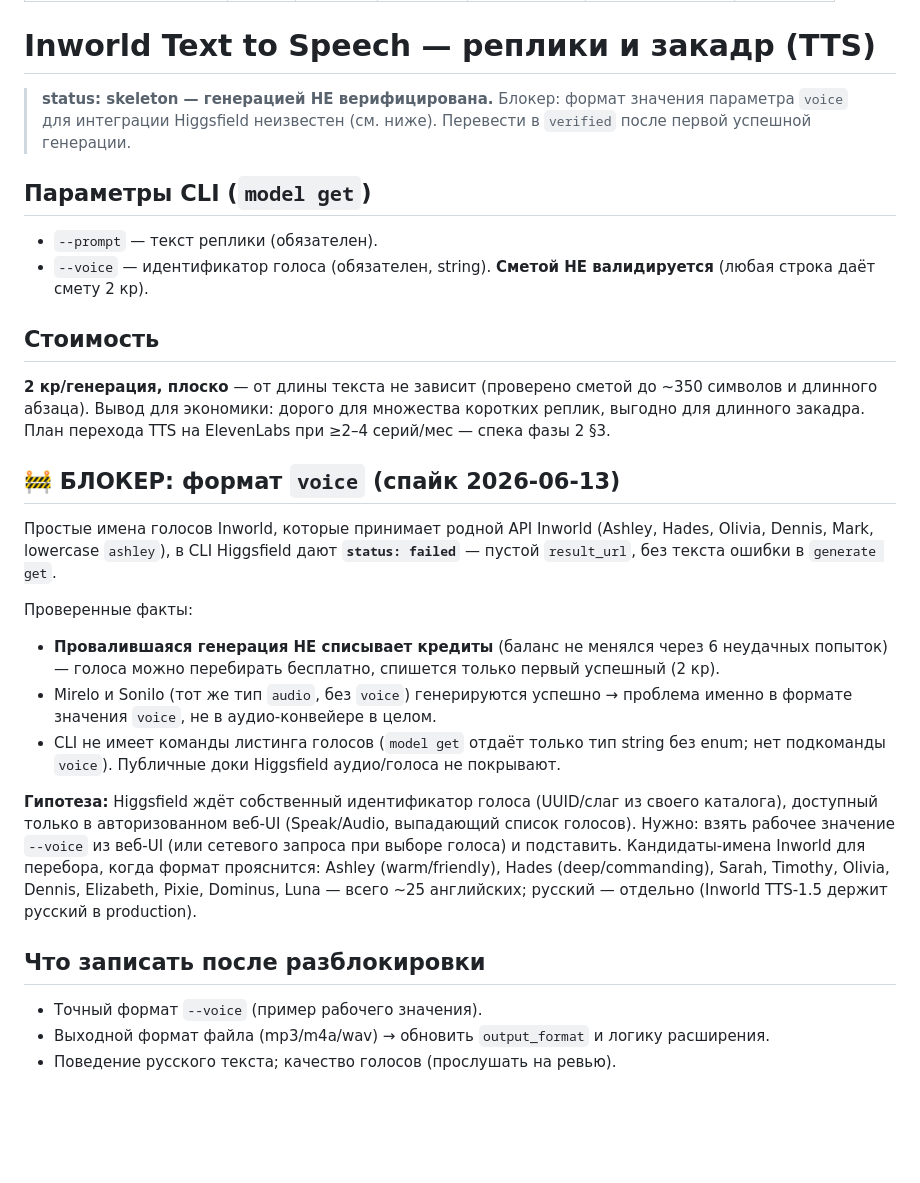
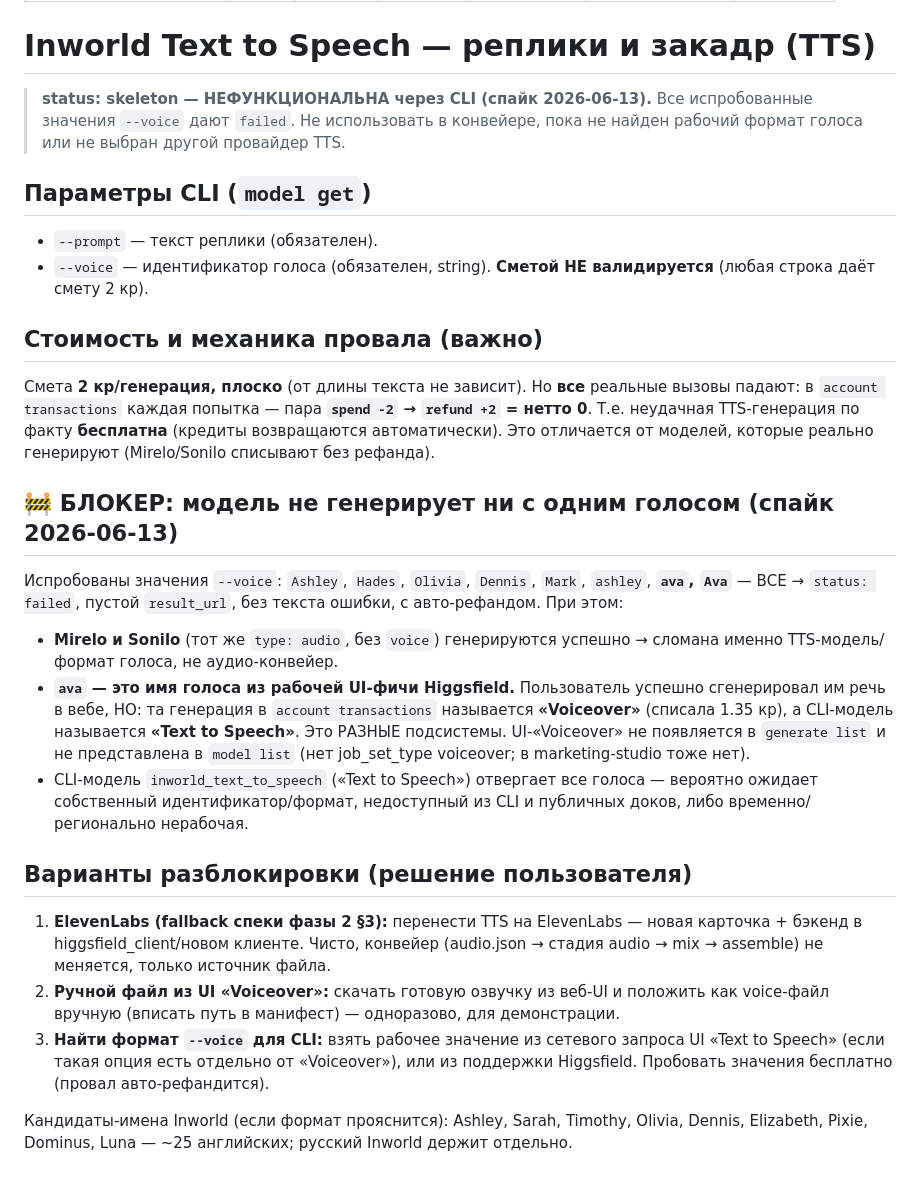
Before and after one commit to ll-larr/content-factory, a Markdown page: knowledge/audio/inworld_text_to_speech.md, the part around the change. Rendered like a GitHub page; blank space fills up the shorter version.

Commit message:
docs: Inworld TTS — окончательный блокер (CLI-модель нефункциональна)
inworld_text_to_speech падает с любым голосом (вкл. UI-имя ava); провал =
spend+refund (нетто 0). Рабочая UI-фича — отдельная «Voiceover» без CLI/API.
Варианты: ElevenLabs (§3) / ручной файл / формат voice из UI. Mirelo/Sonilo ОК.

Co-Authored-By: Claude Fable 5 <noreply@anthropic.com>

```diff
--- a/knowledge/audio/inworld_text_to_speech.md
+++ b/knowledge/audio/inworld_text_to_speech.md
@@ -10,9 +10,9 @@ cost_tier: low
 
 # Inworld Text to Speech — реплики и закадр (TTS)
 
-> **status: skeleton — генерацией НЕ верифицирована.** Блокер: формат значения
-> параметра `voice` для интеграции Higgsfield неизвестен (см. ниже). Перевести
-> в `verified` после первой успешной генерации.
+> **status: skeleton — НЕФУНКЦИОНАЛЬНА через CLI (спайк 2026-06-13).** Все
+> испробованные значения `--voice` дают `failed`. Не использовать в конвейере,
+> пока не найден рабочий формат голоса или не выбран другой провайдер TTS.
 
 ## Параметры CLI (`model get`)
 
@@ -20,37 +20,40 @@ cost_tier: low
 - `--voice` — идентификатор голоса (обязателен, string). **Сметой НЕ валидируется**
   (любая строка даёт смету 2 кр).
 
-## Стоимость
+## Стоимость и механика провала (важно)
 
-**2 кр/генерация, плоско** — от длины текста не зависит (проверено сметой до ~350
-символов и длинного абзаца). Вывод для экономики: дорого для множества коротких
-реплик, выгодно для длинного закадра. План перехода TTS на ElevenLabs при
-≥2–4 серий/мес — спека фазы 2 §3.
+Смета **2 кр/генерация, плоско** (от длины текста не зависит). Но **все** реальные
+вызовы падают: в `account transactions` каждая попытка — пара
+**`spend -2` → `refund +2` = нетто 0**. Т.е. неудачная TTS-генерация по факту
+**бесплатна** (кредиты возвращаются автоматически). Это отличается от моделей,
+которые реально генерируют (Mirelo/Sonilo списывают без рефанда).
 
-## 🚧 БЛОКЕР: формат `voice` (спайк 2026-06-13)
+## 🚧 БЛОКЕР: модель не генерирует ни с одним голосом (спайк 2026-06-13)
 
-Простые имена голосов Inworld, которые принимает родной API Inworld
-(Ashley, Hades, Olivia, Dennis, Mark, lowercase `ashley`), в CLI Higgsfield
-дают **`status: failed`** — пустой `result_url`, без текста ошибки в `generate get`.
+Испробованы значения `--voice`: `Ashley`, `Hades`, `Olivia`, `Dennis`, `Mark`,
+`ashley`, **`ava`, `Ava`** — ВСЕ → `status: failed`, пустой `result_url`, без текста
+ошибки, с авто-рефандом. При этом:
+- **Mirelo и Sonilo** (тот же `type: audio`, без `voice`) генерируются успешно →
+  сломана именно TTS-модель/формат голоса, не аудио-конвейер.
+- **`ava` — это имя голоса из рабочей UI-фичи Higgsfield.** Пользователь успешно
+  сгенерировал им речь в вебе, НО: та генерация в `account transactions` называется
+  **«Voiceover»** (списала 1.35 кр), а CLI-модель называется **«Text to Speech»**.
+  Это РАЗНЫЕ подсистемы. UI-«Voiceover» не появляется в `generate list` и не
+  представлена в `model list` (нет job_set_type voiceover; в marketing-studio тоже нет).
+- CLI-модель `inworld_text_to_speech` («Text to Speech») отвергает все голоса —
+  вероятно ожидает собственный идентификатор/формат, недоступный из CLI и публичных
+  доков, либо временно/регионально нерабочая.
 
-Проверенные факты:
-- **Провалившаяся генерация НЕ списывает кредиты** (баланс не менялся через 6 неудачных
-  попыток) — голоса можно перебирать бесплатно, спишется только первый успешный (2 кр).
-- Mirelo и Sonilo (тот же тип `audio`, без `voice`) генерируются успешно → проблема
-  именно в формате значения `voice`, не в аудио-конвейере в целом.
-- CLI не имеет команды листинга голосов (`model get` отдаёт только тип string без enum;
-  нет подкоманды `voice`). Публичные доки Higgsfield аудио/голоса не покрывают.
+## Варианты разблокировки (решение пользователя)
 
-**Гипотеза:** Higgsfield ждёт собственный идентификатор голоса (UUID/слаг из своего
-каталога), доступный только в авторизованном веб-UI (Speak/Audio, выпадающий список
-голосов). Нужно: взять рабочее значение `--voice` из веб-UI (или сетевого запроса
-при выборе голоса) и подставить. Кандидаты-имена Inworld для перебора, когда формат
-прояснится: Ashley (warm/friendly), Hades (deep/commanding), Sarah, Timothy, Olivia,
-Dennis, Elizabeth, Pixie, Dominus, Luna — всего ~25 английских; русский — отдельно
-(Inworld TTS-1.5 держит русский в production).
+1. **ElevenLabs (fallback спеки фазы 2 §3):** перенести TTS на ElevenLabs —
+   новая карточка + бэкенд в higgsfield_client/новом клиенте. Чисто, конвейер
+   (audio.json → стадия audio → mix → assemble) не меняется, только источник файла.
+2. **Ручной файл из UI «Voiceover»:** скачать готовую озвучку из веб-UI и положить
+   как voice-файл вручную (вписать путь в манифест) — одноразово, для демонстрации.
+3. **Найти формат `--voice` для CLI:** взять рабочее значение из сетевого запроса
+   UI «Text to Speech» (если такая опция есть отдельно от «Voiceover»), или из
+   поддержки Higgsfield. Пробовать значения бесплатно (провал авто-рефандится).
 
-## Что записать после разблокировки
-
-- Точный формат `--voice` (пример рабочего значения).
-- Выходной формат файла (mp3/m4a/wav) → обновить `output_format` и логику расширения.
-- Поведение русского текста; качество голосов (прослушать на ревью).
+Кандидаты-имена Inworld (если формат прояснится): Ashley, Sarah, Timothy, Olivia,
+Dennis, Elizabeth, Pixie, Dominus, Luna — ~25 английских; русский Inworld держит отдельно.
```
Also changed, not shown: knowledge/higgsfield-cli.md (+10 -5 lines).
